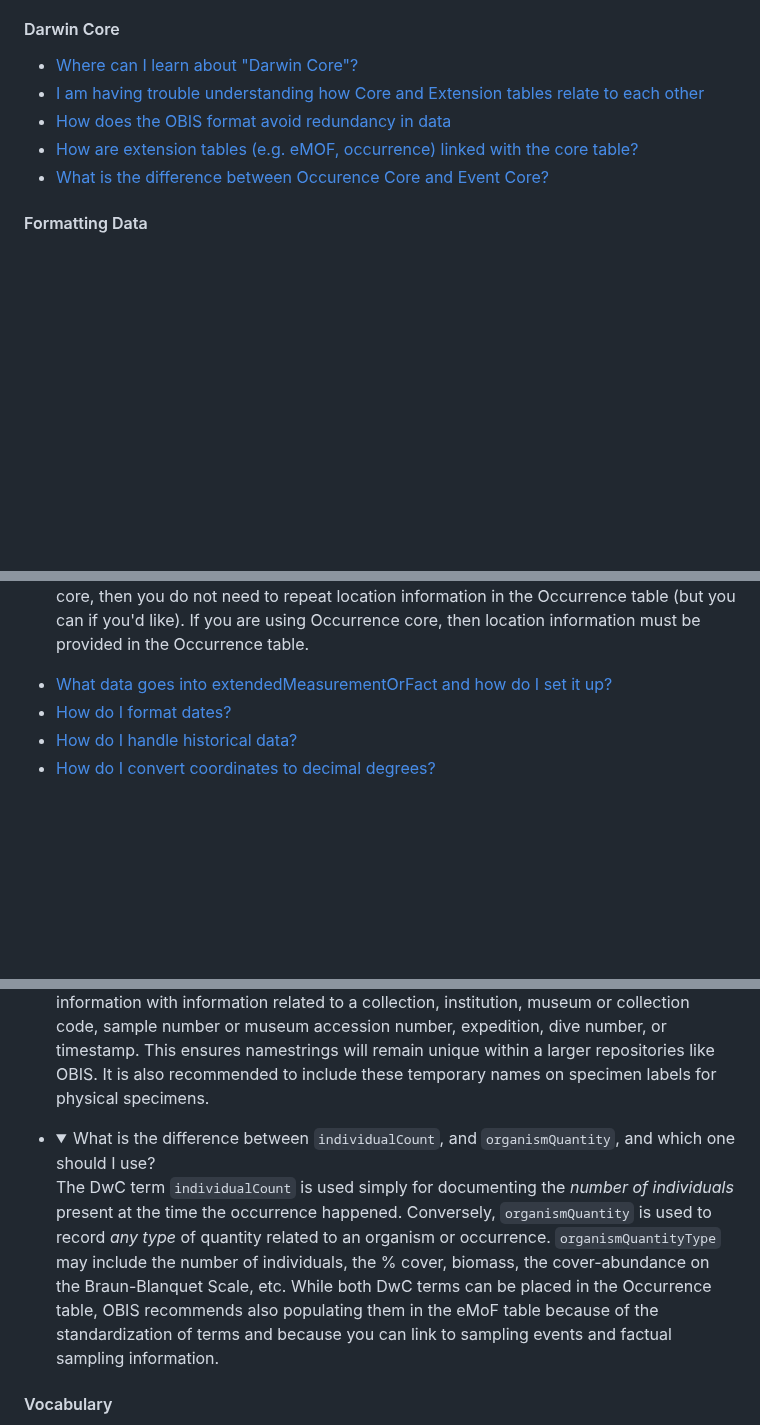
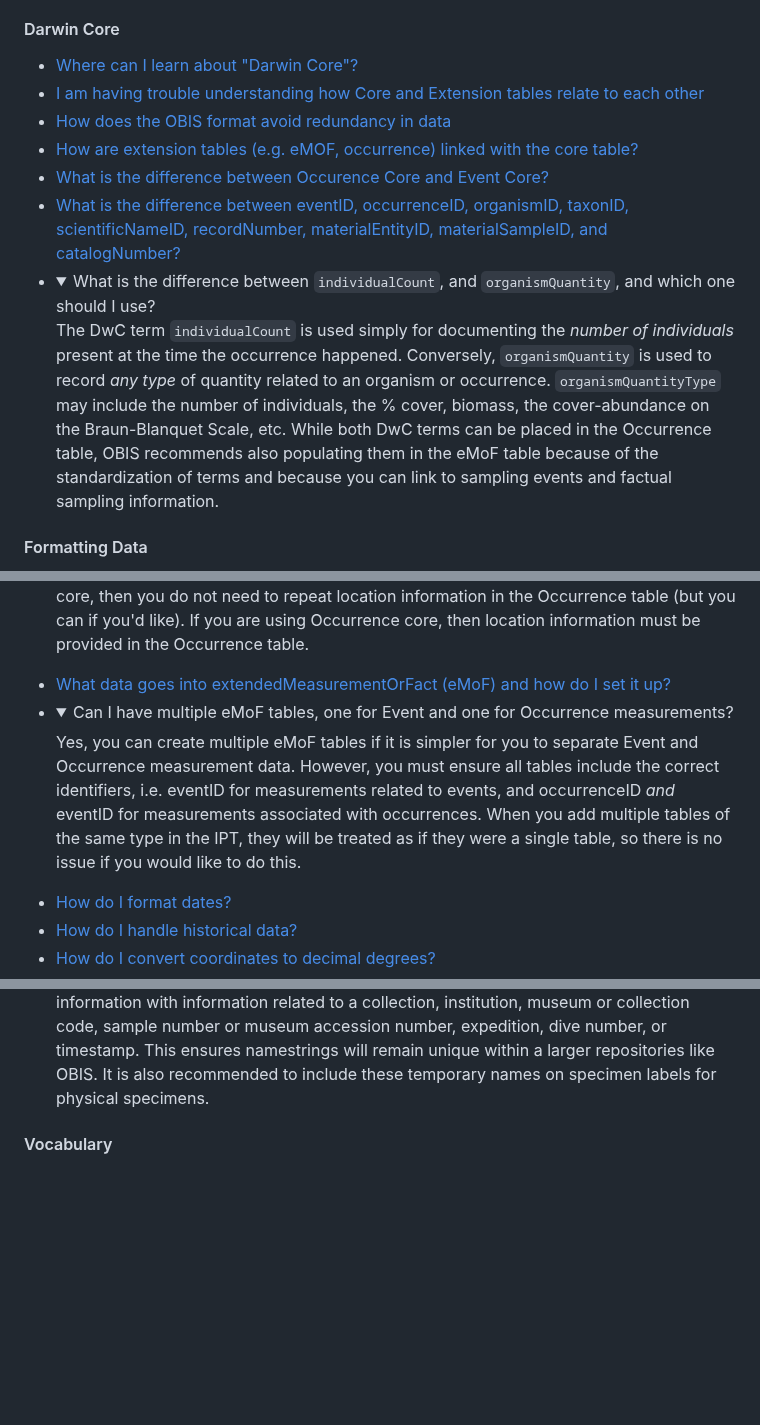
Before and after one commit to iobis/manual, a Markdown page: FAQ.md, 3 parts joined by grey strips. Drawn GitHub-style; folded sections open; blank space fills up the shorter version.

```diff
--- a/FAQ.md
+++ b/FAQ.md
@@ -23,11 +23,20 @@
 
 #### Darwin Core
 
-* [Where can I learn about "Darwin Core"?](darwin_core.html)
-* [I am having trouble understanding how Core and Extension tables relate to each other](relational_db.html)
-* [How does the OBIS format avoid redundancy in data](relational_db.html#how-to-avoid-redundancy)
-* [How are extension tables (e.g. eMOF, occurrence) linked with the core table?](formatting.html#extensions-in-obis)
-* [What is the difference between Occurence Core and Event Core?](formatting.html#dataset-structure)
+<ul>
+  <li><a href="darwin_core.html">Where can I learn about "Darwin Core"?</a></li>
+  <li><a href="relational_db.html">I am having trouble understanding how Core and Extension tables relate to each other</a></li>
+  <li><a href="relational_db.html#how-to-avoid-redundancy">How does the OBIS format avoid redundancy in data</a></li>
+  <li><a href="formatting.html#extensions-in-obis">How are extension tables (e.g. eMOF, occurrence) linked with the core table?</a></li>
+  <li><a href="formatting.html#dataset-structure">What is the difference between Occurence Core and Event Core?</a></li>
+  <li><a href="identifiers.html#introduction-to-identifiers">What is the difference between eventID, occurrenceID, organismID, taxonID, scientificNameID, recordNumber, materialEntityID, materialSampleID, and catalogNumber?</a></li>
+  <li><details>
+  <summary>What is the difference between <code>individualCount</code>, and <code>organismQuantity</code>, and which one should I use?
+
+  The DwC term `individualCount` is used simply for documenting the *number of individuals* present at the time the occurrence happened. Conversely, `organismQuantity` is used to record *any type* of quantity related to an organism or occurrence. `organismQuantityType` may include the number of individuals, the % cover, biomass, the cover-abundance on the Braun-Blanquet Scale, etc. While both DwC terms can be placed in the Occurrence table, OBIS recommends also populating them in the eMoF table because of the standardization of terms and because you can link to sampling events and factual sampling information.
+
+  </details></li>
+</ul>
 
 #### Formatting Data
 
@@ -44,7 +53,12 @@
 
   The answer may depend on your dataset structure, but generally, no. If you have Event core, then you do not need to repeat location information in the Occurrence table (but you can if you'd like). If you are using Occurrence core, then location information must be provided in the Occurrence table.
   </details></li>
-  <li><a href="format_emof.html">What data goes into extendedMeasurementOrFact and how do I set it up?</a></li>
+  <li><a href="format_emof.html">What data goes into extendedMeasurementOrFact (eMoF) and how do I set it up?</a></li>
+  <li><details>
+  <summary>Can I have multiple eMoF tables, one for Event and one for Occurrence measurements?</summary>
+
+  Yes, you can create multiple eMoF tables if it is simpler for you to separate Event and Occurrence measurement data. However, you must ensure all tables include the correct identifiers, i.e. eventID for measurements related to events, and occurrenceID *and* eventID for measurements associated with occurrences. When you add multiple tables of the same type in the IPT, they will be treated as if they were a single table, so there is no issue if you would like to do this.
+  </details></li>
   <li><a href="common_formatissues.html#temporal-dates-and-times">How do I format dates?</a></li>
   <li><a href="common_formatissues.html#historical-data"> How do I handle historical data?</a></li>
   <li><a href="common_formatissues.html#converting-coordinates">How do I convert coordinates to decimal degrees?</a></li>
@@ -59,12 +73,6 @@
   Occurrences unknown or new to science should be documented according to recommendations by [Horton et al. 2021](https://www.frontiersin.org/articles/10.3389/fmars.2021.620702/full). You should populate the `scientificName` field with the genus, and in `identificationQualifer` provide the ON sign 'sp.'. However you must also indicate the reason why species-level identification is unavailable. To do this, supplement 'sp.' with either stet. (stetit) or indet. (indeterminabilis). If neither of these are applicable, (e.g. for undescribed new species), add a unique taxon identifier code after 'sp.' to `identificationQualifer`. For example Eurythenes sp. DISCOLL.PAP.JC165.674.
 
   Please avoid simple alphanumeric codes (i.e. Eurythenes sp. 1, Eurythenes sp. A). Similar to creating `eventIDs` or `occurrenceIDs`, you should strive to provide more complex and globally unique identifier. Identifiers could be constructed by combining higher taxonomic information with information related to a collection, institution, museum or collection code, sample number or museum accession number, expedition, dive number, or timestamp. This ensures namestrings will remain unique within a larger repositories like OBIS. It is also recommended to include these temporary names on specimen labels for physical specimens.
-  </details></li>
-  <li><details>
-  <summary>What is the difference between <code>individualCount</code>, and <code>organismQuantity</code>, and which one should I use?
-
-  The DwC term `individualCount` is used simply for documenting the *number of individuals* present at the time the occurrence happened. Conversely, `organismQuantity` is used to record *any type* of quantity related to an organism or occurrence. `organismQuantityType` may include the number of individuals, the % cover, biomass, the cover-abundance on the Braun-Blanquet Scale, etc. While both DwC terms can be placed in the Occurrence table, OBIS recommends also populating them in the eMoF table because of the standardization of terms and because you can link to sampling events and factual sampling information.
-
   </details></li>
 </ul>
 
```
Also changed, not shown: darwin_core.md (+9 -15 lines), name_matching.md (+1 -1 lines).
